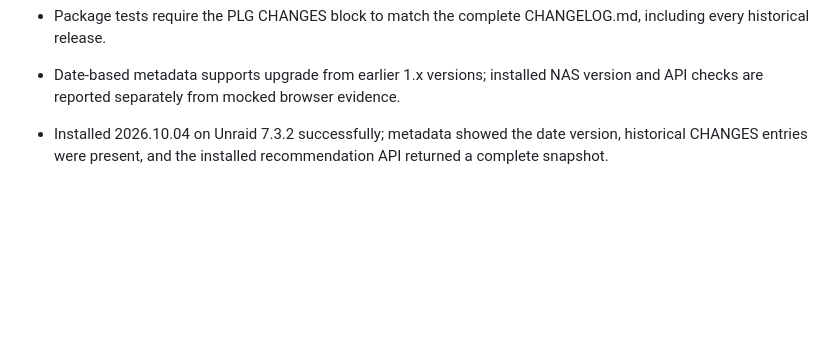
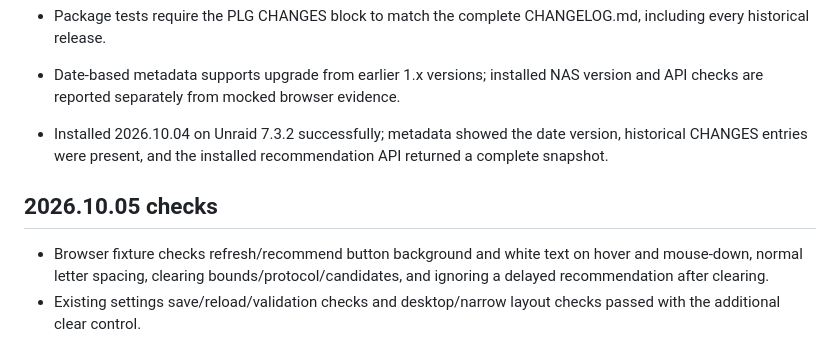
Before and after one commit to mizhimu/unraid-port-manager, a Markdown page: TESTING.md, the part around the change. Drawn GitHub-style; blank space fills up the shorter version.

```diff
--- a/TESTING.md
+++ b/TESTING.md
@@ -60,3 +60,8 @@ Do not treat fixture, syntax or archive checks as evidence of target-machine run
 - Date-based metadata supports upgrade from earlier 1.x versions; installed NAS version and API checks are reported separately from mocked browser evidence.
 
 - Installed 2026.10.04 on Unraid 7.3.2 successfully; metadata showed the date version, historical CHANGES entries were present, and the installed recommendation API returned a complete snapshot.
+
+## 2026.10.05 checks
+
+- Browser fixture checks refresh/recommend button background and white text on hover and mouse-down, normal letter spacing, clearing bounds/protocol/candidates, and ignoring a delayed recommendation after clearing.
+- Existing settings save/reload/validation checks and desktop/narrow layout checks passed with the additional clear control.
```
Also changed, not shown: CHANGELOG.md (+6 -0 lines), README.md (+1 -1 lines), docs/images/port-status-page.png, 7 other files.
